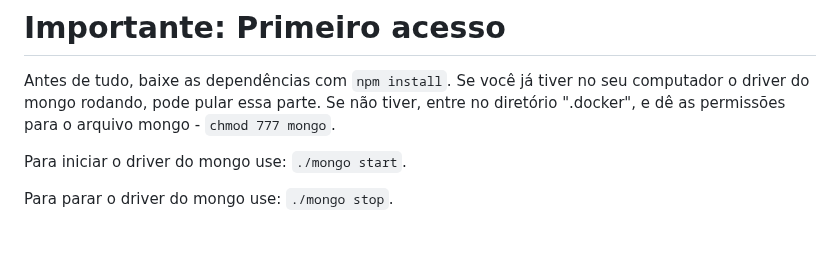
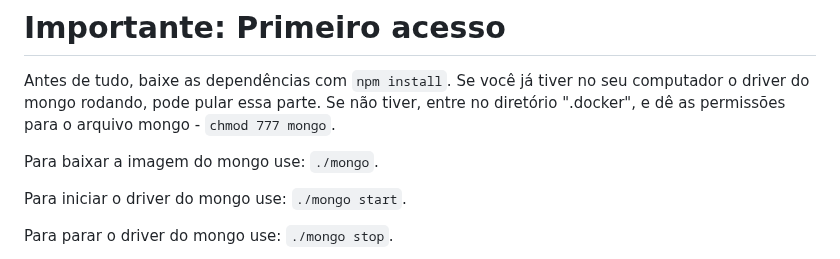
Before and after one commit to Jhonatas-Anthony/AppointmentsAPI, a Markdown page: README.md, the part around the change. Drawn GitHub-style; blank space fills up the shorter version.

Commit message:
correção no README.md

````diff
--- a/README.md
+++ b/README.md
@@ -29,6 +29,8 @@ Para não precisar instalar os drivers do mongo na máquina, usarei o docker par
 # Importante: Primeiro acesso
 Antes de tudo, baixe as dependências com ```npm install```.
 Se você já tiver no seu computador o driver do mongo rodando, pode pular essa parte. Se não tiver, entre no diretório ".docker", e dê as permissões para o arquivo mongo - ```chmod 777 mongo```.
+
+Para baixar a imagem do mongo use: ```./mongo```.
 
 Para iniciar o driver do mongo use: ```./mongo start```.
 
````
